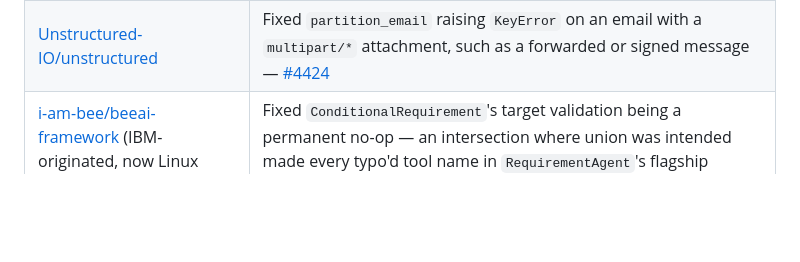
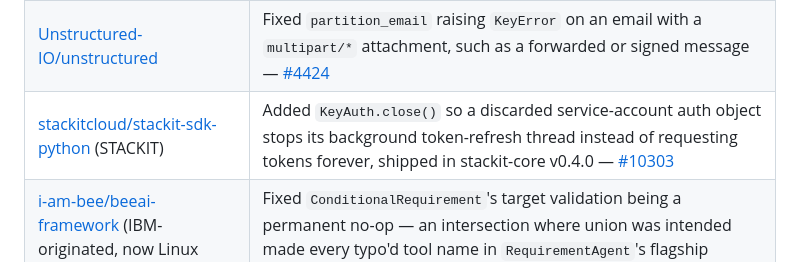
Before and after one commit to mittalpk/mittalpk, a Markdown page: README.md, the part around the change. Rendered like a GitHub page; blank space fills up the shorter version.

Commit message:
Add stackit-sdk-python #10303 merge

```diff
--- a/README.md
+++ b/README.md
@@ -20,6 +20,7 @@ Real fixes to production AI/ML open-source infrastructure, merged or landed via
 | [xai-org/grok-build-plugin-cc](https://github.com/xai-org/grok-build-plugin-cc) | Fixed headless (non-interactive) plugin runs that could never get tool-call approval — [#12](https://github.com/xai-org/grok-build-plugin-cc/pull/12) |
 | [docling-project/docling](https://github.com/docling-project/docling) (IBM) | Fixed the METS/GBS backend crashing on a page with no OCR layer instead of marking it invalid, matching a sibling backend's existing graceful-degradation pattern ([#3930](https://github.com/docling-project/docling/pull/3930)), and stopped the PowerPoint backend exporting the text of shapes hidden in PowerPoint's Selection Pane ([#4733](https://github.com/docling-project/docling/pull/4733)), and kept hyperlinks attached to whole PowerPoint shapes ([#4787](https://github.com/docling-project/docling/pull/4787)) |
 | [Unstructured-IO/unstructured](https://github.com/Unstructured-IO/unstructured) | Fixed `partition_email` raising `KeyError` on an email with a `multipart/*` attachment, such as a forwarded or signed message — [#4424](https://github.com/Unstructured-IO/unstructured/pull/4424) |
+| [stackitcloud/stackit-sdk-python](https://github.com/stackitcloud/stackit-sdk-python) (STACKIT) | Added `KeyAuth.close()` so a discarded service-account auth object stops its background token-refresh thread instead of requesting tokens forever, shipped in stackit-core v0.4.0 — [#10303](https://github.com/stackitcloud/stackit-sdk-python/pull/10303) |
 | [i-am-bee/beeai-framework](https://github.com/i-am-bee/beeai-framework) (IBM-originated, now Linux Foundation AI & Data) | Fixed `ConditionalRequirement`'s target validation being a permanent no-op — an intersection where union was intended made every typo'd tool name in `RequirementAgent`'s flagship construct silently pass instead of raising — [#1649](https://github.com/i-am-bee/beeai-framework/pull/1649) |
 | [apache/iceberg-python](https://github.com/apache/iceberg-python) | Fixed partition values for `timestamp_ns` columns silently passing through unconverted instead of being encoded to nanoseconds, unlike the existing microsecond-type handling — [#3695](https://github.com/apache/iceberg-python/pull/3695) |
 | [deepset-ai/haystack](https://github.com/deepset-ai/haystack) | Fixed two `KeyError` crashes on `ByteStream` sources — attachment-metadata handling in `MSGToDocument` ([#12207](https://github.com/deepset-ai/haystack/pull/12207)) and error-path logging in `JSONConverter` ([#12208](https://github.com/deepset-ai/haystack/pull/12208)) |
```
